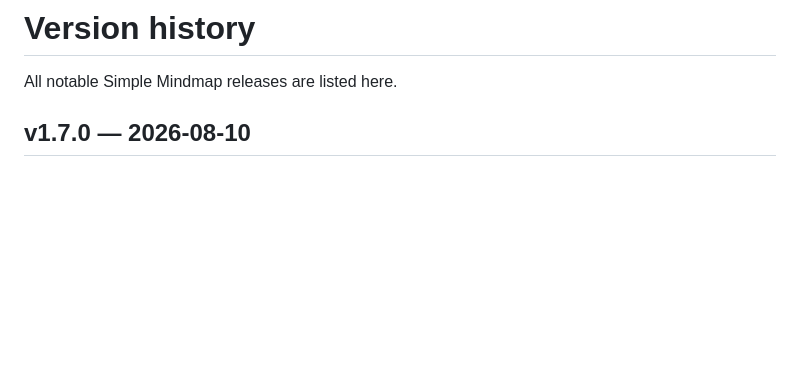
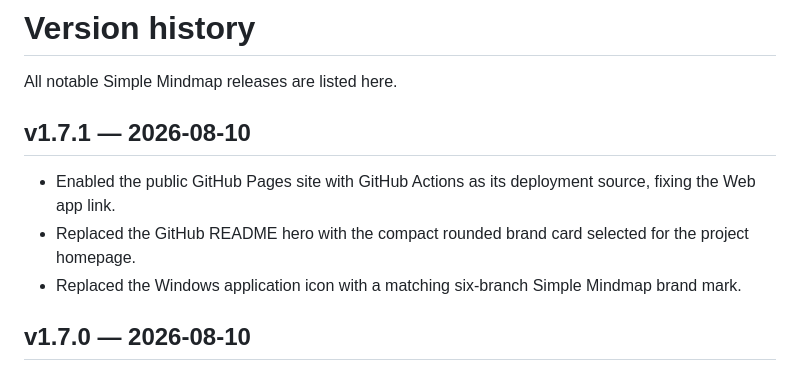
Before and after one commit to thundom/simplemindmap, a Markdown page: CHANGELOG.md, the part around the change. GitHub-like rendering; blank space fills up the shorter version.

```diff
--- a/CHANGELOG.md
+++ b/CHANGELOG.md
@@ -1,6 +1,12 @@
 # Version history
 
 All notable Simple Mindmap releases are listed here.
+
+## v1.7.1 — 2026-08-10
+
+- Enabled the public GitHub Pages site with GitHub Actions as its deployment source, fixing the Web app link.
+- Replaced the GitHub README hero with the compact rounded brand card selected for the project homepage.
+- Replaced the Windows application icon with a matching six-branch Simple Mindmap brand mark.
 
 ## v1.7.0 — 2026-08-10
 
```
Also changed, not shown: README.md (+1 -1 lines), assets/simplemindmap-home-card.png (added), build/icon.png, 2 other files.
